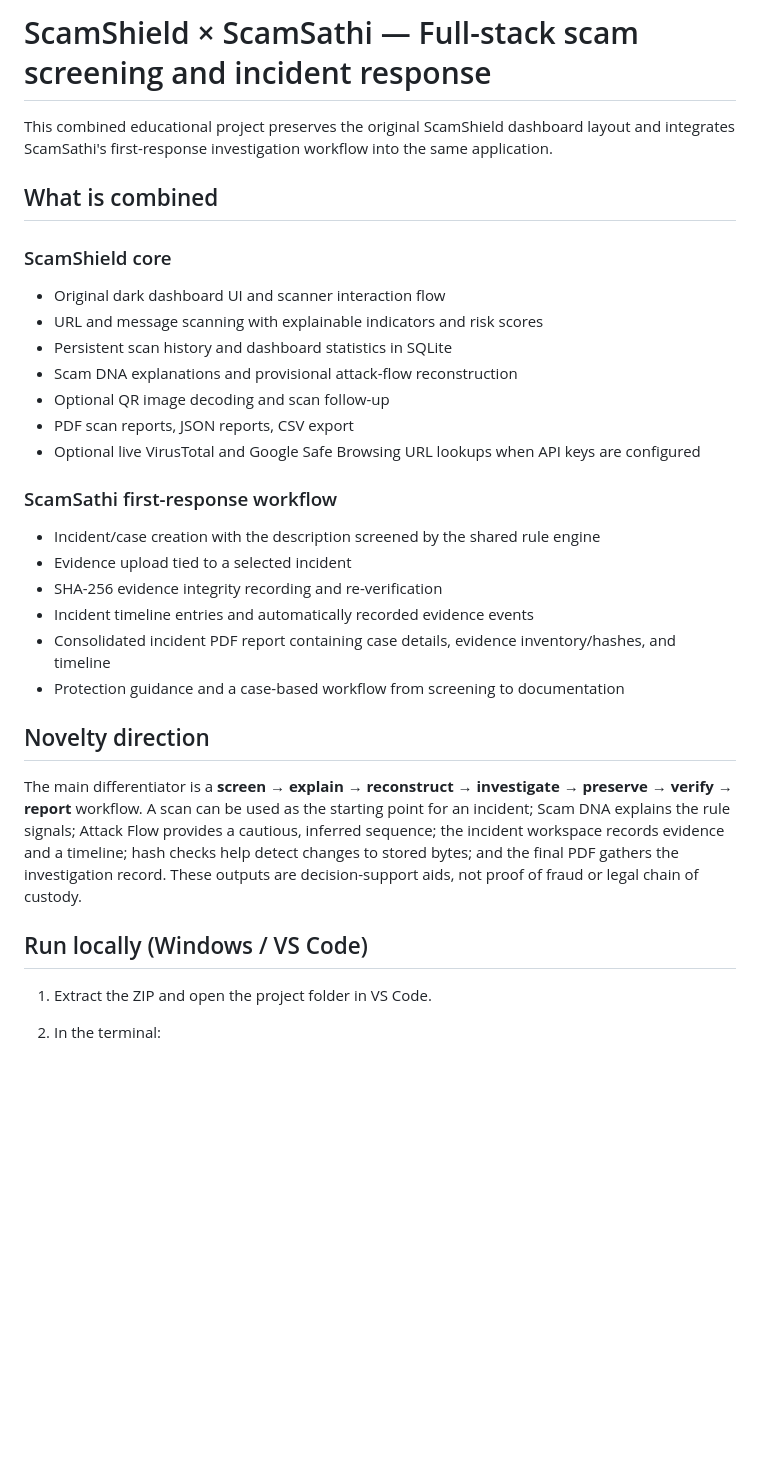
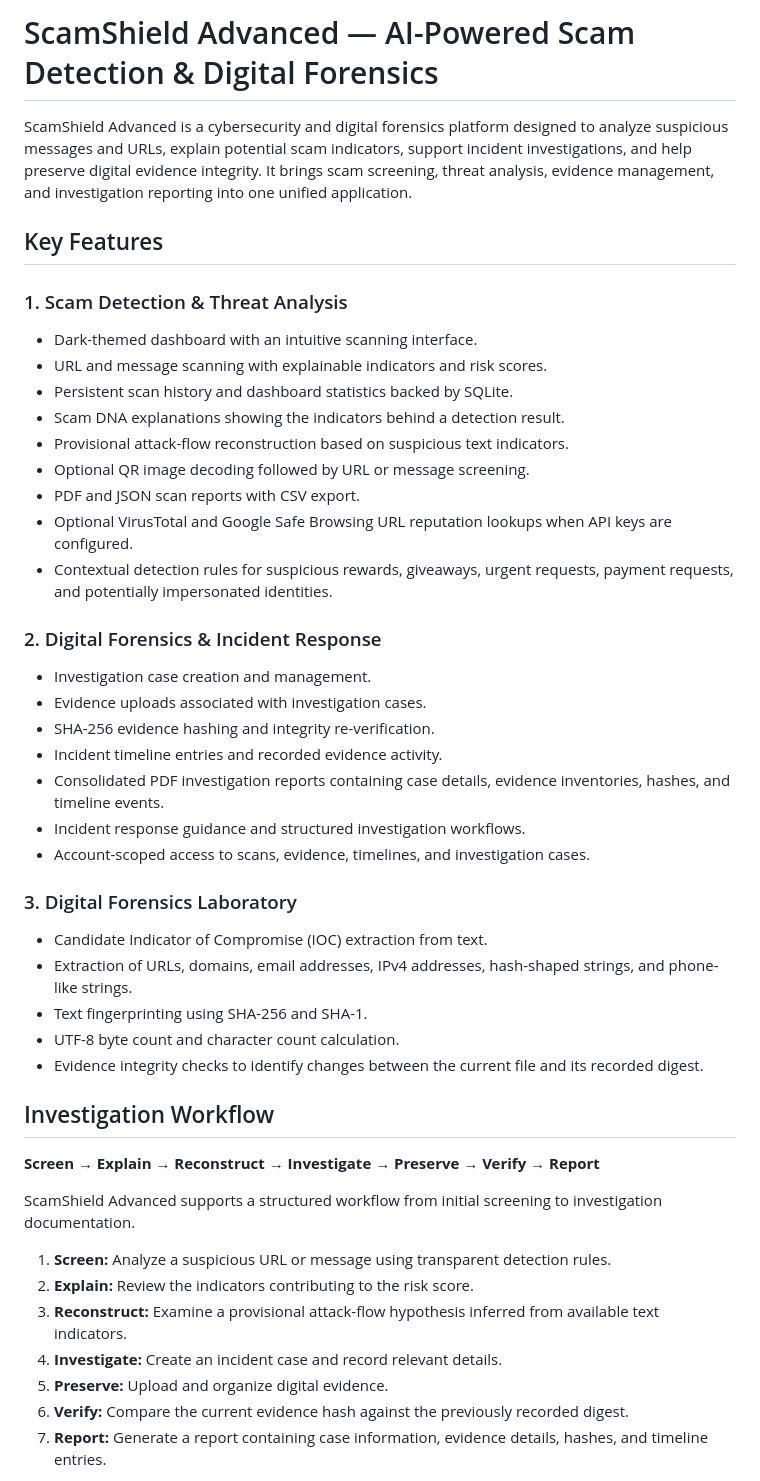
Before and after one commit to sirigiricharitha27/ScamShield-Advanced, a Markdown page: README.md, the part around one of its changes. GitHub-like rendering; blank space fills up the shorter version.

Commit message:
Update ScamShield Advanced README

```diff
--- a/README.md
+++ b/README.md
@@ -1,31 +1,50 @@
-# ScamShield × ScamSathi — Full-stack scam screening and incident response
+# ScamShield Advanced — AI-Powered Scam Detection & Digital Forensics
 
-This combined educational project preserves the original ScamShield dashboard layout and integrates ScamSathi's first-response investigation workflow into the same application.
+ScamShield Advanced is a cybersecurity and digital forensics platform designed to analyze suspicious messages and URLs, explain potential scam indicators, support incident investigations, and help preserve digital evidence integrity. It brings scam screening, threat analysis, evidence management, and investigation reporting into one unified application.
 
-## What is combined
+## Key Features
 
-### ScamShield core
-- Original dark dashboard UI and scanner interaction flow
-- URL and message scanning with explainable indicators and risk scores
-- Persistent scan history and dashboard statistics in SQLite
-- Scam DNA explanations and provisional attack-flow reconstruction
-- Optional QR image decoding and scan follow-up
-- PDF scan reports, JSON reports, CSV export
-- Optional live VirusTotal and Google Safe Browsing URL lookups when API keys are configured
+### 1. Scam Detection & Threat Analysis
 
-### ScamSathi first-response workflow
-- Incident/case creation with the description screened by the shared rule engine
-- Evidence upload tied to a selected incident
-- SHA-256 evidence integrity recording and re-verification
-- Incident timeline entries and automatically recorded evidence events
-- Consolidated incident PDF report containing case details, evidence inventory/hashes, and timeline
-- Protection guidance and a case-based workflow from screening to documentation
+- Dark-themed dashboard with an intuitive scanning interface.
+- URL and message scanning with explainable indicators and risk scores.
+- Persistent scan history and dashboard statistics backed by SQLite.
+- Scam DNA explanations showing the indicators behind a detection result.
+- Provisional attack-flow reconstruction based on suspicious text indicators.
+- Optional QR image decoding followed by URL or message screening.
+- PDF and JSON scan reports with CSV export.
+- Optional VirusTotal and Google Safe Browsing URL reputation lookups when API keys are configured.
+- Contextual detection rules for suspicious rewards, giveaways, urgent requests, payment requests, and potentially impersonated identities.
 
-## Novelty direction
+### 2. Digital Forensics & Incident Response
 
-The main differentiator is a **screen → explain → reconstruct → investigate → preserve → verify → report** workflow. A scan can be used as the starting point for an incident; Scam DNA explains the rule signals; Attack Flow provides a cautious, inferred sequence; the incident workspace records evidence and a timeline; hash checks help detect changes to stored bytes; and the final PDF gathers the investigation record. These outputs are decision-support aids, not proof of fraud or legal chain of custody.
+- Investigation case creation and management.
+- Evidence uploads associated with investigation cases.
+- SHA-256 evidence hashing and integrity re-verification.
+- Incident timeline entries and recorded evidence activity.
+- Consolidated PDF investigation reports containing case details, evidence inventories, hashes, and timeline events.
+- Incident response guidance and structured investigation workflows.
+- Account-scoped access to scans, evidence, timelines, and investigation cases.
 
-## Run locally (Windows / VS Code)
+### 3. Digital Forensics Laboratory
 
-1. Extract the ZIP and open the project folder in VS Code.
-2. In the terminal:
+- Candidate Indicator of Compromise (IOC) extraction from text.
+- Extraction of URLs, domains, email addresses, IPv4 addresses, hash-shaped strings, and phone-like strings.
+- Text fingerprinting using SHA-256 and SHA-1.
+- UTF-8 byte count and character count calculation.
+- Evidence integrity checks to identify changes between the current file and its recorded digest.
+
+## Investigation Workflow
+
+**Screen → Explain → Reconstruct → Investigate → Preserve → Verify → Report**
+
+ScamShield Advanced supports a structured workflow from initial screening to investigation documentation.
+
+1. **Screen:** Analyze a suspicious URL or message using transparent detection rules.
+2. **Explain:** Review the indicators contributing to the risk score.
+3. **Reconstruct:** Examine a provisional attack-flow hypothesis inferred from available text indicators.
+4. **Investigate:** Create an incident case and record relevant details.
+5. **Preserve:** Upload and organize digital evidence.
+6. **Verify:** Compare the current evidence hash against the previously recorded digest.
+7. **Report:** Generate a report containing case information, evidence details, hashes, and timeline entries.
+
```
Also changed, not shown: other parts of README.md (+134 -62 lines).
